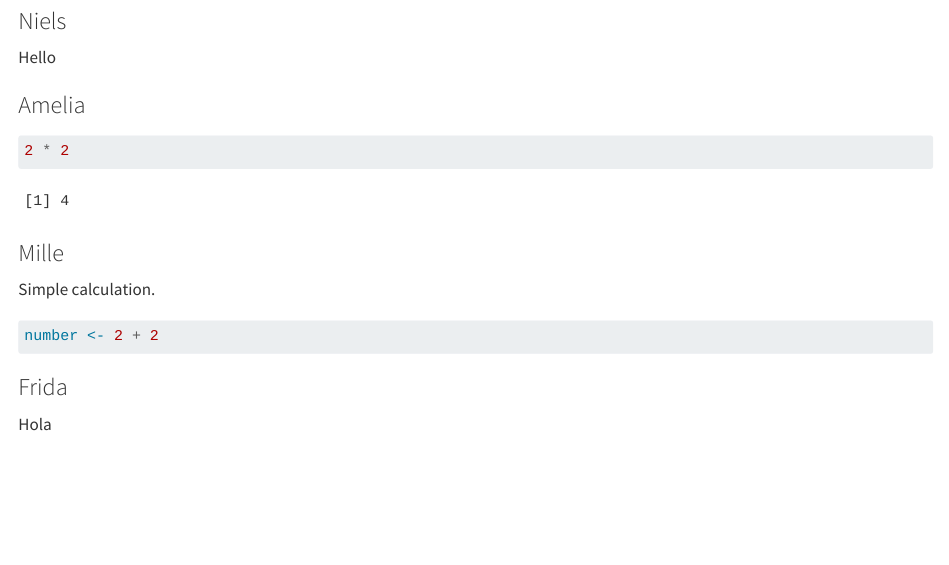
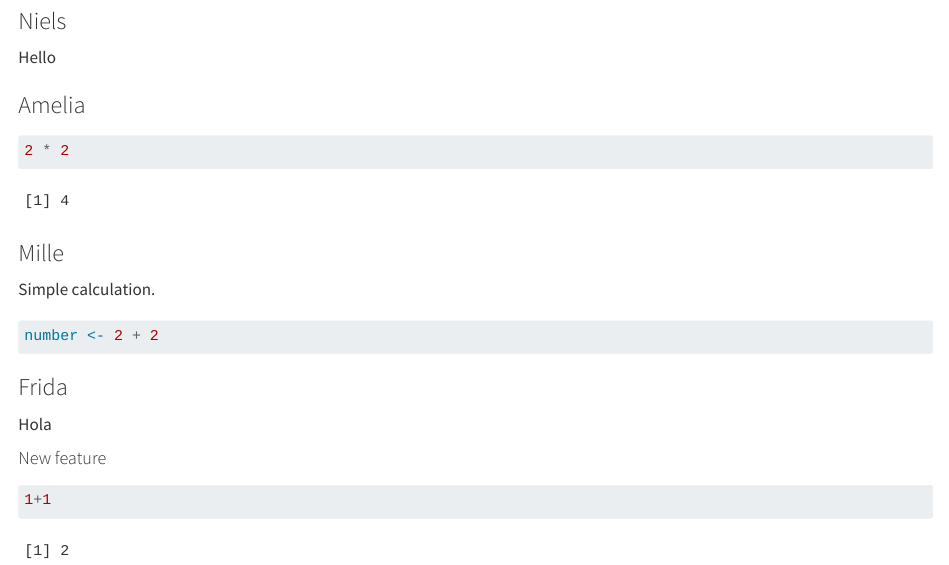
Before and after one commit to rforbiodatascience25/group29, a Quarto document (group_document.qmd): the page in a window 1100 px wide, from 180 px down. Rendered offline with R 4.5, knitr and Pandoc in place of Quarto, with nearby package versions.

Commit message:
New feature from s251977

````diff
--- a/group_document.qmd
+++ b/group_document.qmd
@@ -29,3 +29,9 @@ number <- 2 + 2
 ### Frida
 
 Hola
+
+#### New feature
+
+```{r}
+1+1
+```
````
